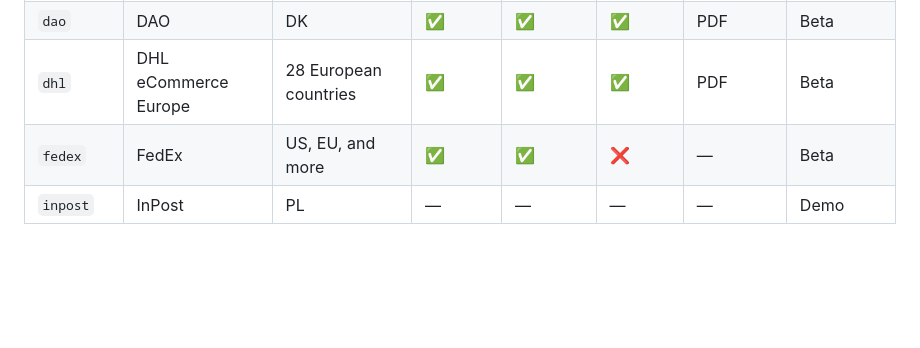
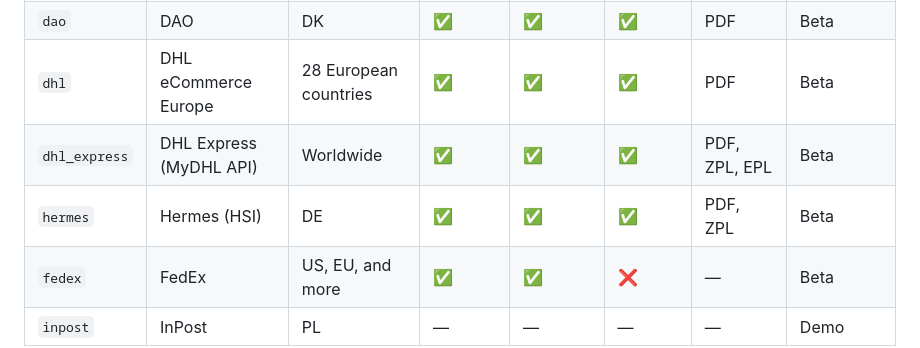
Before and after one commit to kristiannissen/carrier-gateway, a Markdown page: README.md, the part around the change. GitHub-like rendering; blank space fills up the shorter version.

```diff
--- a/README.md
+++ b/README.md
@@ -13,6 +13,8 @@ A stateless Go microservice for booking, tracking, and returning shipments acros
 | `gls` | GLS | DK, SE, DE, NL, and more | ✅ | ✅ | ✅ | PDF, ZPL, ZPLGK | Production |
 | `dao` | DAO | DK | ✅ | ✅ | ✅ | PDF | Beta |
 | `dhl` | DHL eCommerce Europe | 28 European countries | ✅ | ✅ | ✅ | PDF | Beta |
+| `dhl_express` | DHL Express (MyDHL API) | Worldwide | ✅ | ✅ | ✅ | PDF, ZPL, EPL | Beta |
+| `hermes` | Hermes (HSI) | DE | ✅ | ✅ | ✅ | PDF, ZPL | Beta |
 | `fedex` | FedEx | US, EU, and more | ✅ | ✅ | ❌ | — | Beta |
 | `inpost` | InPost | PL | — | — | — | — | Demo |
 
```
